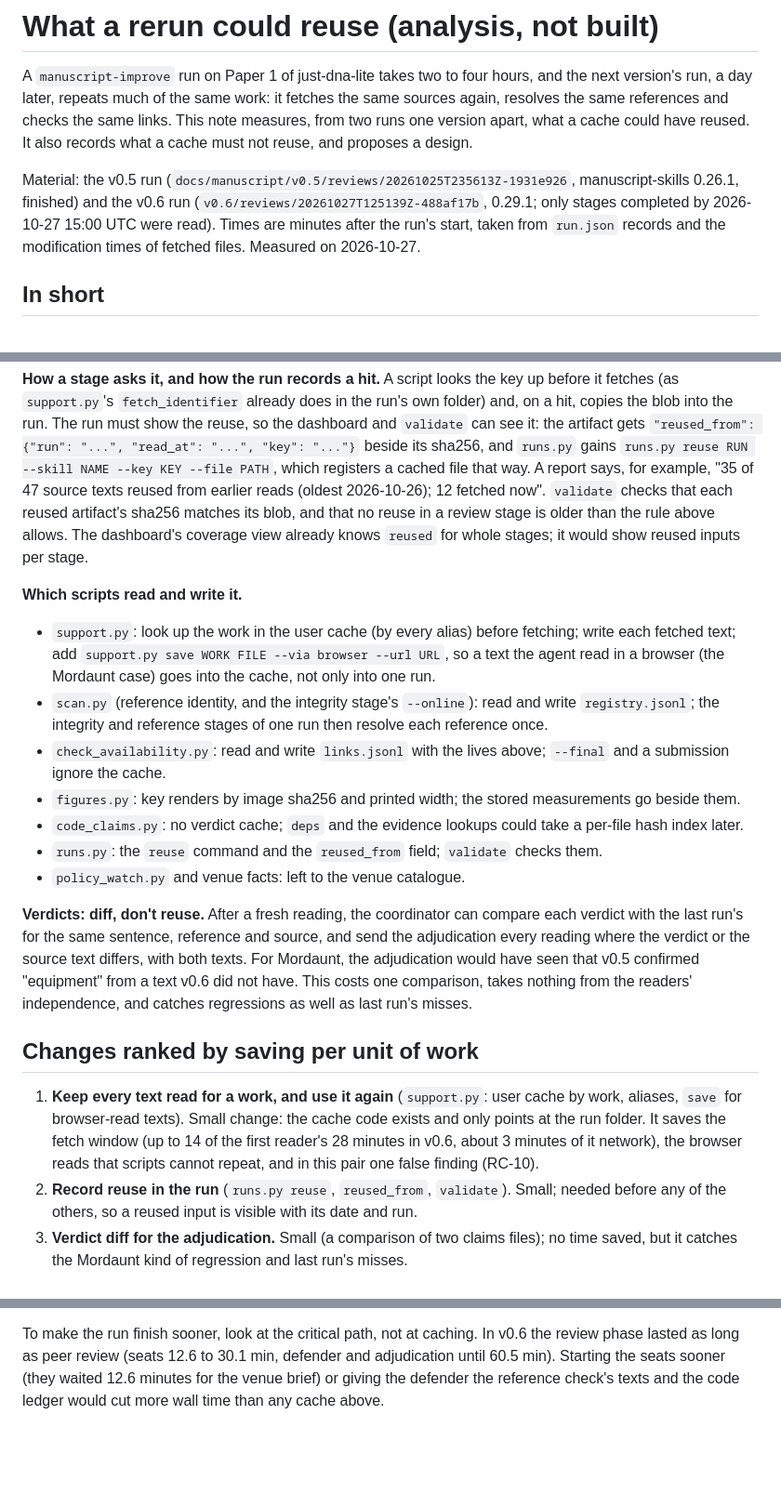
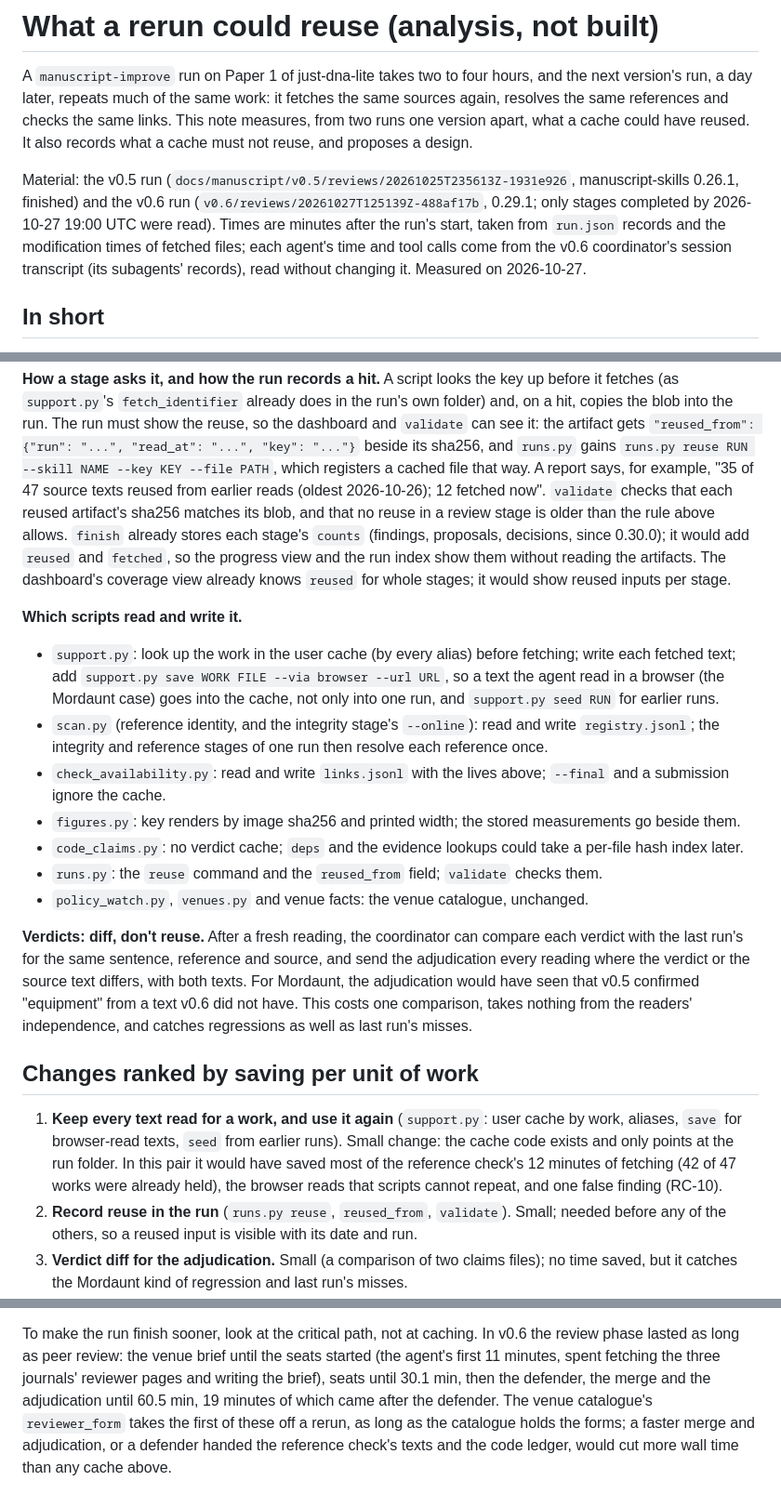
Before and after one commit to dna-seq/manuscript-skills, a Markdown page: docs/cacheability.md, 3 parts joined by grey strips. Shown at 93% size. Drawn GitHub-style; blank space fills up the shorter version.

```diff
--- a/docs/cacheability.md
+++ b/docs/cacheability.md
@@ -7,8 +7,9 @@ records what a cache must not reuse, and proposes a design.
 
 Material: the v0.5 run (`docs/manuscript/v0.5/reviews/20261025T235613Z-1931e926`, manuscript-skills 0.26.1,
 finished) and the v0.6 run (`v0.6/reviews/20261027T125139Z-488af17b`, 0.29.1; only stages completed by
-2026-10-27 15:00 UTC were read). Times are minutes after the run's start, taken from `run.json` records and the
-modification times of fetched files. Measured on 2026-10-27.
+2026-10-27 19:00 UTC were read). Times are minutes after the run's start, taken from `run.json` records and the
+modification times of fetched files; each agent's time and tool calls come from the v0.6 coordinator's session
+transcript (its subagents' records), read without changing it. Measured on 2026-10-27.
 
 ## In short
 
@@ -128,14 +171,16 @@ run. The run must show the reuse, so the dashboard and `validate` can see it: th
 `runs.py reuse RUN --skill NAME --key KEY --file PATH`, which registers a cached file that way. A report says, for
 example, "35 of 47 source texts reused from earlier reads (oldest 2026-10-26); 12 fetched now". `validate` checks
 that each reused artifact's sha256 matches its blob, and that no reuse in a review stage is older than the rule
-above allows. The dashboard's coverage view already knows `reused` for whole stages; it would show reused inputs
+above allows. `finish` already stores each stage's `counts` (findings, proposals, decisions, since 0.30.0); it
+would add `reused` and `fetched`, so the progress view and the run index show them without reading the
+artifacts. The dashboard's coverage view already knows `reused` for whole stages; it would show reused inputs
 per stage.
 
 **Which scripts read and write it.**
 
 - `support.py`: look up the work in the user cache (by every alias) before fetching; write each fetched text;
   add `support.py save WORK FILE --via browser --url URL`, so a text the agent read in a browser (the Mordaunt
-  case) goes into the cache, not only into one run.
+  case) goes into the cache, not only into one run, and `support.py seed RUN` for earlier runs.
 - `scan.py` (reference identity, and the integrity stage's `--online`): read and write `registry.jsonl`; the
   integrity and reference stages of one run then resolve each reference once.
 - `check_availability.py`: read and write `links.jsonl` with the lives above; `--final` and a submission
@@ -143,7 +188,7 @@ per stage.
 - `figures.py`: key renders by image sha256 and printed width; the stored measurements go beside them.
 - `code_claims.py`: no verdict cache; `deps` and the evidence lookups could take a per-file hash index later.
 - `runs.py`: the `reuse` command and the `reused_from` field; `validate` checks them.
-- `policy_watch.py` and venue facts: left to the venue catalogue.
+- `policy_watch.py`, `venues.py` and venue facts: the venue catalogue, unchanged.
 
 **Verdicts: diff, don't reuse.** After a fresh reading, the coordinator can compare each verdict with the last
 run's for the same sentence, reference and source, and send the adjudication every reading where the verdict or
@@ -154,9 +199,9 @@ independence, and catches regressions as well as last run's misses.
 ## Changes ranked by saving per unit of work
 
 1. **Keep every text read for a work, and use it again** (`support.py`: user cache by work, aliases, `save` for
-   browser-read texts). Small change: the cache code exists and only points at the run folder. It saves the
-   fetch window (up to 14 of the first reader's 28 minutes in v0.6, about 3 minutes of it network), the browser
-   reads that scripts cannot repeat, and in this pair one false finding (RC-10).
+   browser-read texts, `seed` from earlier runs). Small change: the cache code exists and only points at the run
+   folder. In this pair it would have saved most of the reference check's 12 minutes of fetching (42 of 47 works
+   were already held), the browser reads that scripts cannot repeat, and one false finding (RC-10).
 2. **Record reuse in the run** (`runs.py reuse`, `reused_from`, `validate`). Small; needed before any of the
    others, so a reused input is visible with its date and run.
 3. **Verdict diff for the adjudication.** Small (a comparison of two claims files); no time saved, but it
@@ -172,6 +217,8 @@ independence, and catches regressions as well as last run's misses.
    does.
 
 To make the run finish sooner, look at the critical path, not at caching. In v0.6 the review phase lasted as long
-as peer review (seats 12.6 to 30.1 min, defender and adjudication until 60.5 min). Starting the seats sooner
-(they waited 12.6 minutes for the venue brief) or giving the defender the reference check's texts and the code
-ledger would cut more wall time than any cache above.
+as peer review: the venue brief until the seats started (the agent's first 11 minutes, spent fetching the three
+journals' reviewer pages and writing the brief), seats until 30.1 min, then the defender, the merge and the
+adjudication until 60.5 min, 19 minutes of which came after the defender. The venue catalogue's `reviewer_form` takes the first of these off a
+rerun, as long as the catalogue holds the forms; a faster merge and adjudication, or a defender handed the
+reference check's texts and the code ledger, would cut more wall time than any cache above.
```
Also changed, not shown: other parts of docs/cacheability.md (+51 -9 lines).
